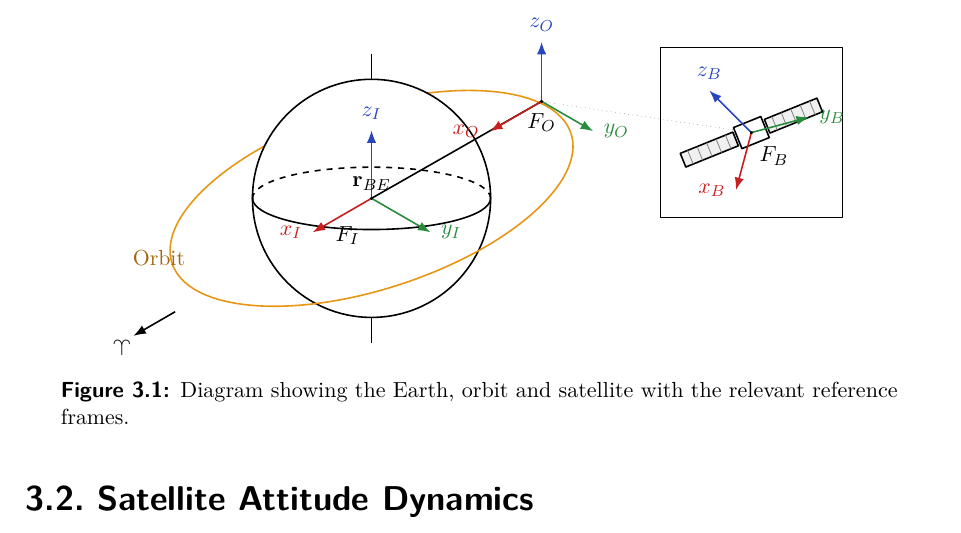
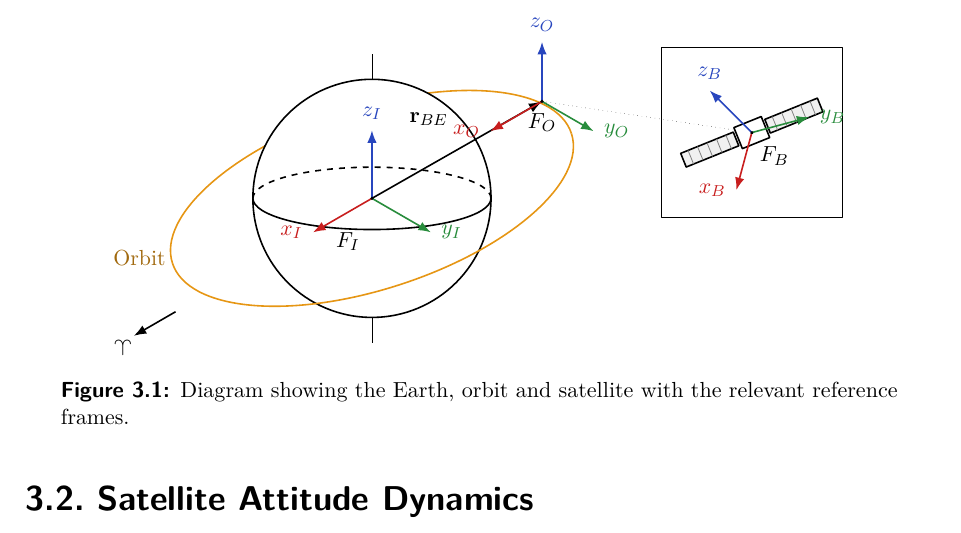
Before and after one commit to jacquesstellies/thesis-doc, a LaTeX thesis (thesis.tex, which reads chapter_3/reference_frames.tex): part of page 15 of 44, cut so that both start at the same text. Compiled offline with pdfLaTeX.

Commit message:
Clean up reference frame diagram a bit

```diff
--- a/chapter_3/reference_frames.tex
+++ b/chapter_3/reference_frames.tex
@@ -48,14 +48,14 @@
   \draw[orbitorange, thick] (-3.7,0) arc (180:360:3.7 and 1.6);
 \end{scope}
 
-\node[orbitorange!70!black] at ($(Ecen)+(-3.75,-1.05)$) {\small Orbit};
+\node[orbitorange!70!black] at ($(Ecen)+(-4.1,-1.05)$) {\small Orbit};
 
 % ---- point on the orbit where the orbit frame lives ----
 \coordinate (OrbPt) at ($(Ecen)+(3.0,1.71)$);
 
 % radius vector from earth centre to the orbit point
-\draw[thick] (Ecen) -- (OrbPt);
-\node[sloped, above, pos=1.22] at ($(Ecen)!1.22!(OrbPt)$) {\small $\vec{r}_{BE}$}; %{\small $[\bm{R}]^{OI},\ [\bm{t}]^{OI}$}
+\draw[thick, ->] (Ecen) -- (OrbPt);
+\node[sloped] at ($(Ecen)+(1.0,1.4)$) {\small $\vec{r}_{BE}$}; %{\small $[\bm{R}]^{OI},\ [\bm{t}]^{OI}$}
 
 \triad{OrbPt}{1.05}{O}
 \node[below=2pt] at (OrbPt) {\small $F_O$};
```
Also changed, not shown: chapter_3/reference_frames.tex (2 more changed lines).
